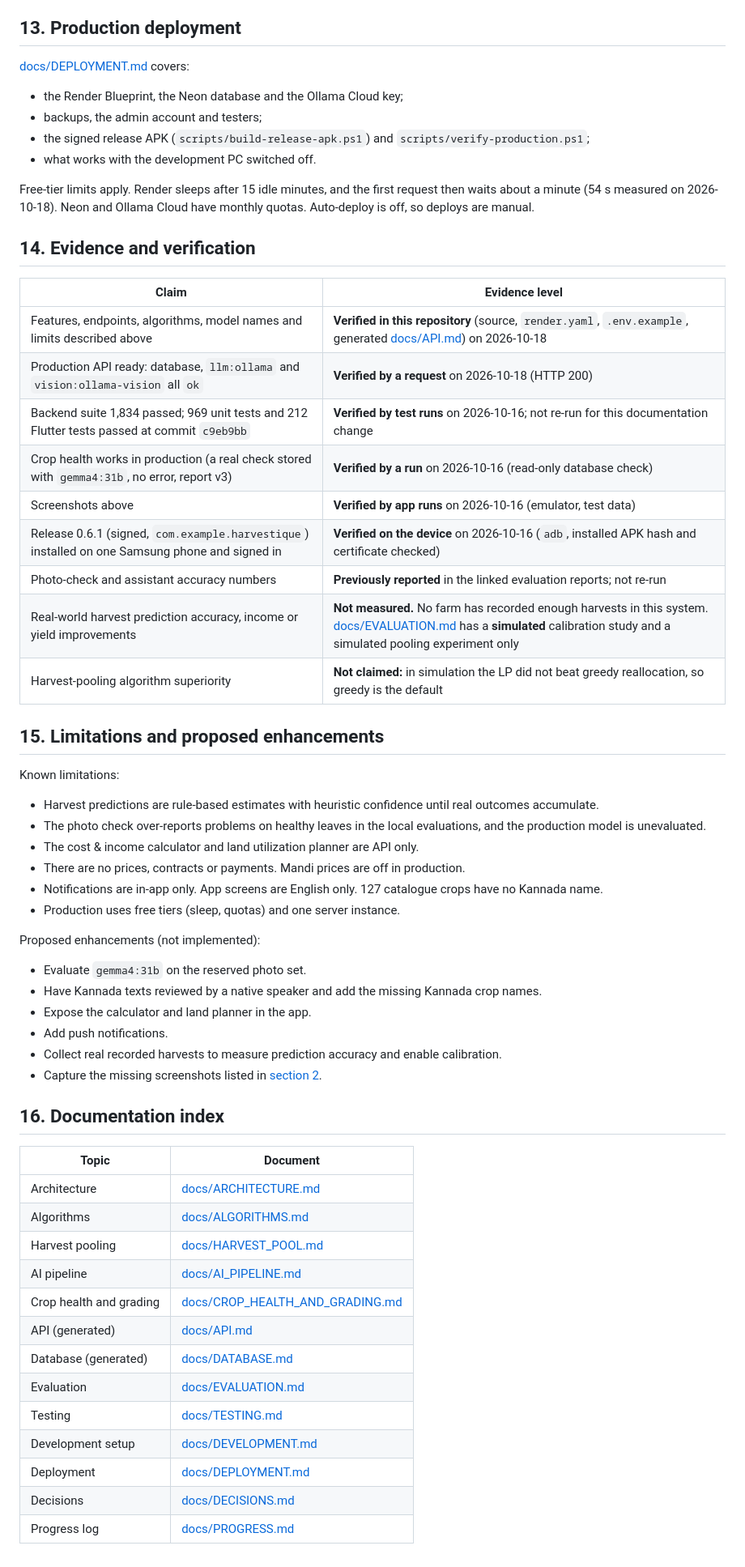
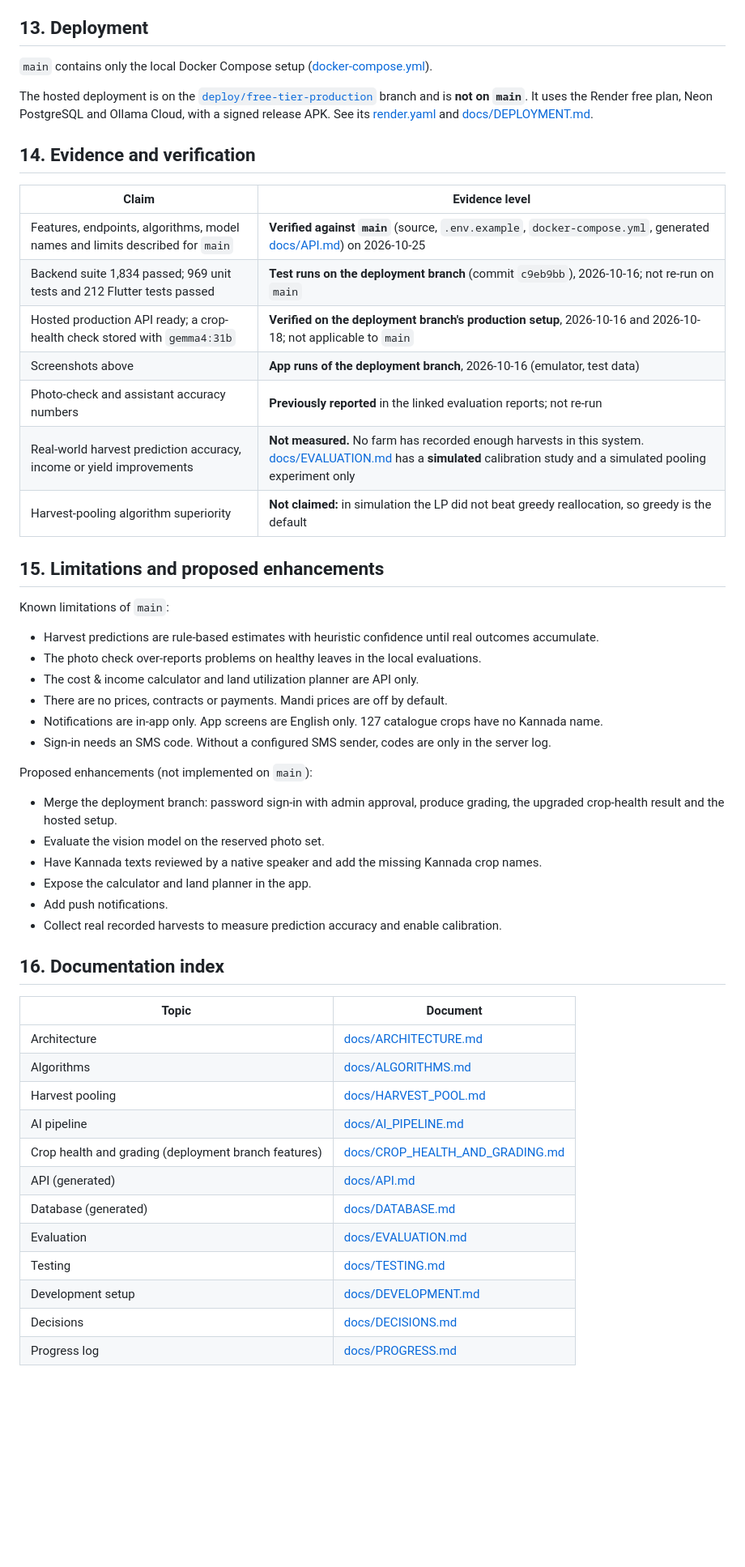
Before and after one commit to Srinivasabl11/harvestique, a Markdown page: README.md, the part around one of its changes. Shown at 81% size. GitHub-like rendering; blank space fills up the shorter version.

```diff
--- a/README.md
+++ b/README.md
@@ -337,49 +349,46 @@ flutter run --dart-define=API_BASE_URL=http://10.0.2.2:8000/api/v1
 * **Tests:** `powershell -ExecutionPolicy Bypass -File scripts\test-backend.ps1` (ruff, mypy, pytest in Docker) and
   `flutter test` in `frontend/`. See [docs/TESTING.md](docs/TESTING.md).
 
-## 13. Production deployment
+## 13. Deployment
 
-[docs/DEPLOYMENT.md](docs/DEPLOYMENT.md) covers:
-* the Render Blueprint, the Neon database and the Ollama Cloud key;
-* backups, the admin account and testers;
-* the signed release APK (`scripts/build-release-apk.ps1`) and `scripts/verify-production.ps1`;
-* what works with the development PC switched off.
+`main` contains only the local Docker Compose setup ([docker-compose.yml](docker-compose.yml)).
 
-Free-tier limits apply. Render sleeps after 15 idle minutes, and the first request then waits about a minute (54 s
-measured on 2026-10-18). Neon and Ollama Cloud have monthly quotas. Auto-deploy is off, so deploys are manual.
+The hosted deployment is on the
+[`deploy/free-tier-production`](https://github.com/Srinivasabl11/harvestique/tree/deploy/free-tier-production) branch
+and is **not on `main`**. It uses the Render free plan, Neon PostgreSQL and Ollama Cloud, with a signed release APK.
+See its [render.yaml](https://github.com/Srinivasabl11/harvestique/blob/deploy/free-tier-production/render.yaml) and
+[docs/DEPLOYMENT.md](https://github.com/Srinivasabl11/harvestique/blob/deploy/free-tier-production/docs/DEPLOYMENT.md).
 
 ## 14. Evidence and verification
 
 | Claim | Evidence level |
 |---|---|
-| Features, endpoints, algorithms, model names and limits described above | **Verified in this repository** (source, `render.yaml`, `.env.example`, generated [docs/API.md](docs/API.md)) on 2026-10-18 |
-| Production API ready: database, `llm:ollama` and `vision:ollama-vision` all `ok` | **Verified by a request** on 2026-10-18 (HTTP 200) |
-| Backend suite 1,834 passed; 969 unit tests and 212 Flutter tests passed at commit `c9eb9bb` | **Verified by test runs** on 2026-10-16; not re-run for this documentation change |
-| Crop health works in production (a real check stored with `gemma4:31b`, no error, report v3) | **Verified by a run** on 2026-10-16 (read-only database check) |
-| Screenshots above | **Verified by app runs** on 2026-10-16 (emulator, test data) |
-| Release 0.6.1 (signed, `com.example.harvestique`) installed on one Samsung phone and signed in | **Verified on the device** on 2026-10-16 (`adb`, installed APK hash and certificate checked) |
+| Features, endpoints, algorithms, model names and limits described for `main` | **Verified against `main`** (source, `.env.example`, `docker-compose.yml`, generated [docs/API.md](docs/API.md)) on 2026-10-25 |
+| Backend suite 1,834 passed; 969 unit tests and 212 Flutter tests passed | **Test runs on the deployment branch** (commit `c9eb9bb`), 2026-10-16; not re-run on `main` |
+| Hosted production API ready; a crop-health check stored with `gemma4:31b` | **Verified on the deployment branch's production setup**, 2026-10-16 and 2026-10-18; not applicable to `main` |
+| Screenshots above | **App runs of the deployment branch**, 2026-10-16 (emulator, test data) |
 | Photo-check and assistant accuracy numbers | **Previously reported** in the linked evaluation reports; not re-run |
 | Real-world harvest prediction accuracy, income or yield improvements | **Not measured.** No farm has recorded enough harvests in this system. [docs/EVALUATION.md](docs/EVALUATION.md) has a **simulated** calibration study and a simulated pooling experiment only |
 | Harvest-pooling algorithm superiority | **Not claimed:** in simulation the LP did not beat greedy reallocation, so greedy is the default |
 
 ## 15. Limitations and proposed enhancements
 
-Known limitations:
+Known limitations of `main`:
 * Harvest predictions are rule-based estimates with heuristic confidence until real outcomes accumulate.
-* The photo check over-reports problems on healthy leaves in the local evaluations, and the production model is
-  unevaluated.
+* The photo check over-reports problems on healthy leaves in the local evaluations.
 * The cost & income calculator and land utilization planner are API only.
-* There are no prices, contracts or payments. Mandi prices are off in production.
+* There are no prices, contracts or payments. Mandi prices are off by default.
 * Notifications are in-app only. App screens are English only. 127 catalogue crops have no Kannada name.
-* Production uses free tiers (sleep, quotas) and one server instance.
+* Sign-in needs an SMS code. Without a configured SMS sender, codes are only in the server log.
 
-Proposed enhancements (not implemented):
-* Evaluate `gemma4:31b` on the reserved photo set.
+Proposed enhancements (not implemented on `main`):
+* Merge the deployment branch: password sign-in with admin approval, produce grading, the upgraded crop-health
+  result and the hosted setup.
+* Evaluate the vision model on the reserved photo set.
 * Have Kannada texts reviewed by a native speaker and add the missing Kannada crop names.
 * Expose the calculator and land planner in the app.
 * Add push notifications.
 * Collect real recorded harvests to measure prediction accuracy and enable calibration.
-* Capture the missing screenshots listed in [section 2](#2-screenshots).
 
 ## 16. Documentation index
 
@@ -389,12 +398,11 @@ Proposed enhancements (not implemented):
 | Algorithms | [docs/ALGORITHMS.md](docs/ALGORITHMS.md) |
 | Harvest pooling | [docs/HARVEST_POOL.md](docs/HARVEST_POOL.md) |
 | AI pipeline | [docs/AI_PIPELINE.md](docs/AI_PIPELINE.md) |
-| Crop health and grading | [docs/CROP_HEALTH_AND_GRADING.md](docs/CROP_HEALTH_AND_GRADING.md) |
+| Crop health and grading (deployment branch features) | [docs/CROP_HEALTH_AND_GRADING.md](docs/CROP_HEALTH_AND_GRADING.md) |
 | API (generated) | [docs/API.md](docs/API.md) |
 | Database (generated) | [docs/DATABASE.md](docs/DATABASE.md) |
 | Evaluation | [docs/EVALUATION.md](docs/EVALUATION.md) |
 | Testing | [docs/TESTING.md](docs/TESTING.md) |
 | Development setup | [docs/DEVELOPMENT.md](docs/DEVELOPMENT.md) |
-| Deployment | [docs/DEPLOYMENT.md](docs/DEPLOYMENT.md) |
 | Decisions | [docs/DECISIONS.md](docs/DECISIONS.md) |
 | Progress log | [docs/PROGRESS.md](docs/PROGRESS.md) |
```
Also changed, not shown: other parts of README.md (+87 -75 lines), docs/CROP_HEALTH_AND_GRADING.md (+6 -0 lines).
